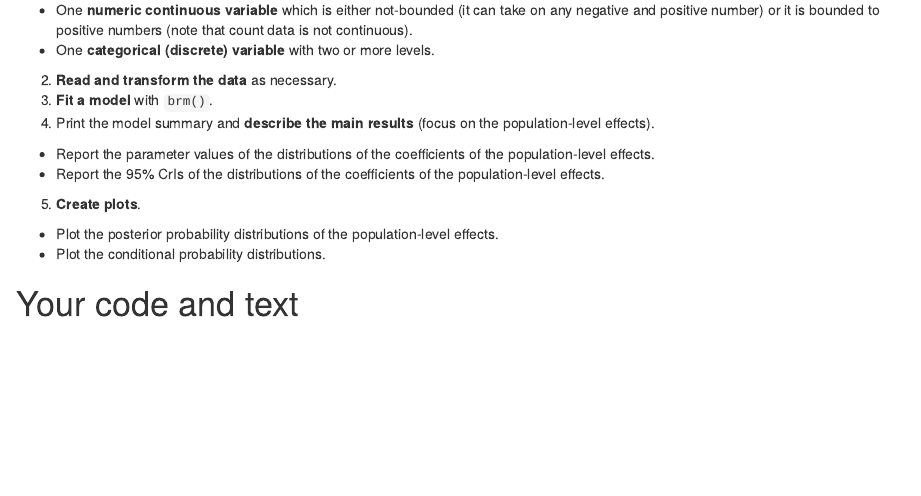
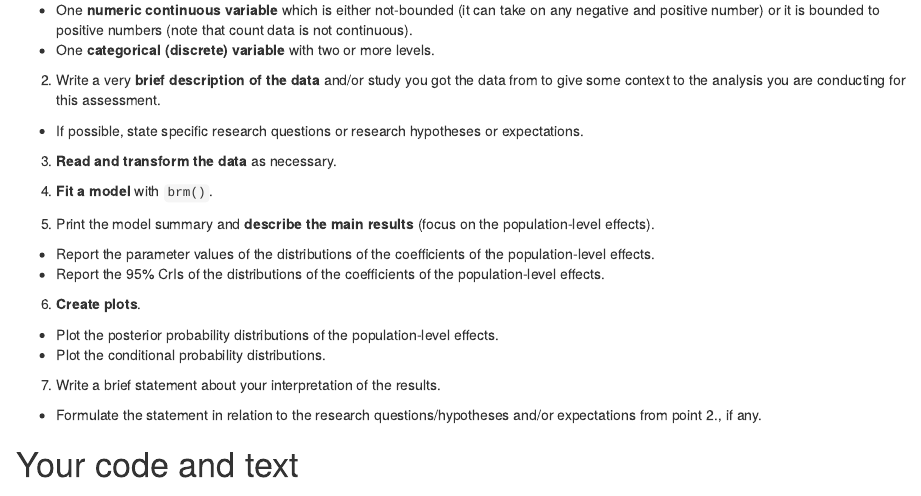
Before and after one commit to uoelel/sqmb-f2, an R Markdown document (code/analysis.Rmd): the page in a window 1100 px wide, from 270 px down. Rendered offline with R 4.5, knitr and Pandoc, with nearby package versions.

Commit message:
♻️ - edit instructions

```diff
--- a/code/analysis.Rmd
+++ b/code/analysis.Rmd
@@ -21,14 +21,25 @@ knitr::opts_knit$set(root.dir = here::here())
 1. **Find a data table** with:
   - One **numeric continuous variable** which is either not-bounded (it can take on any negative and positive number) or it is bounded to positive numbers (note that count data is not continuous).
   - One **categorical (discrete) variable** with two or more levels.
-2. **Read and transform the data** as necessary.
-3. **Fit a model** with `brm()`.
-4. Print the model summary and **describe the main results** (focus on the population-level effects).
+
+2. Write a very **brief description of the data** and/or study you got the data from to give some context to the analysis you are conducting for this assessment.
+
+  - If possible, state specific research questions or research hypotheses or expectations.
+
+3. **Read and transform the data** as necessary.
+
+4. **Fit a model** with `brm()`.
+
+5. Print the model summary and **describe the main results** (focus on the population-level effects).
   - Report the parameter values of the distributions of the coefficients of the population-level effects.
   - Report the 95% CrIs of the distributions of the coefficients of the population-level effects.
-5. **Create plots**.
+
+6. **Create plots**.
   - Plot the posterior probability distributions of the population-level effects.
   - Plot the conditional probability distributions.
+
+7. Write a brief statement about your interpretation of the results.
+  - Formulate the statement in relation to the research questions/hypotheses and/or expectations from point 2., if any.
 
 # Your code and text
 
```
